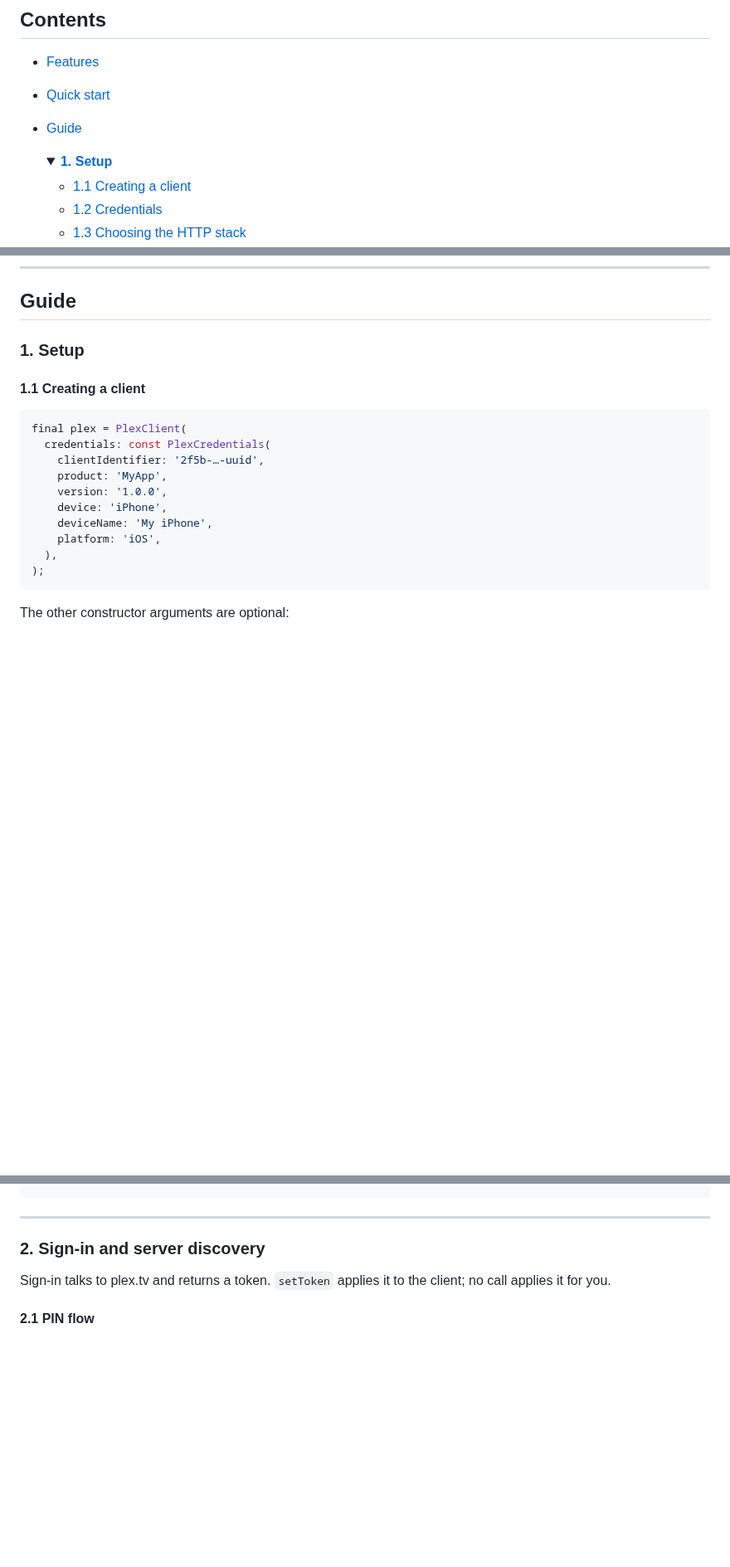
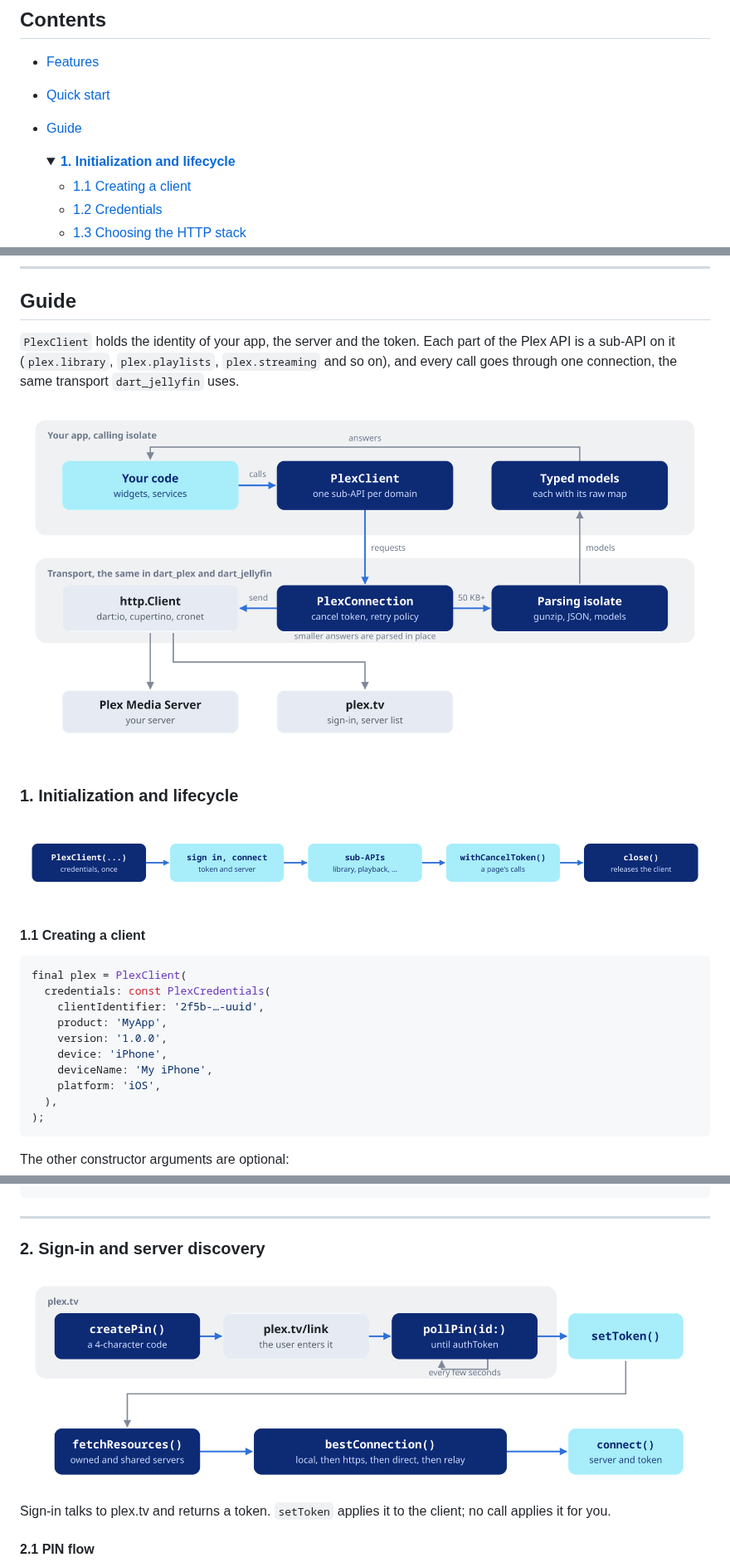
Before and after one commit to ales-drnz/dart_plex, a Markdown page: README.md, 3 parts joined by grey strips. Shown at 83% size. GitHub-like rendering; pictures changed too: imgs/diagrams/architecture.png (added), imgs/diagrams/client_lifecycle.png (added), imgs/diagrams/sign_in_flow.png (added); folded sections open; blank space fills up the shorter version.

```diff
--- a/README.md
+++ b/README.md
@@ -36,7 +36,7 @@ dependencies:
 *   [Quick start](#quick-start)
 *   [Guide](#guide)
     <details>
-    <summary><a href="#1-setup"><b>1. Setup</b></a></summary>
+    <summary><a href="#1-initialization-and-lifecycle"><b>1. Initialization and lifecycle</b></a></summary>
 
     * [1.1 Creating a client](#11-creating-a-client)
     * [1.2 Credentials](#12-credentials)
@@ -337,7 +337,13 @@ Future<void> main() async {
 
 ## Guide
 
-### 1. Setup
+`PlexClient` holds the identity of your app, the server and the token. Each part of the Plex API is a sub-API on it (`plex.library`, `plex.playlists`, `plex.streaming` and so on), and every call goes through one connection, the same transport `dart_jellyfin` uses.
+
+<img src="https://raw.githubusercontent.com/ales-drnz/dart_plex/main/imgs/diagrams/architecture.png" width="100%" alt="Architecture: your code calls PlexClient; PlexConnection sends through an http.Client and parses large answers on a background isolate into typed models">
+
+### 1. Initialization and lifecycle
+
+<img src="https://raw.githubusercontent.com/ales-drnz/dart_plex/main/imgs/diagrams/client_lifecycle.png" width="100%" alt="Client lifecycle: PlexClient, sign in and connect, sub-APIs, withCancelToken, close">
 
 #### 1.1 Creating a client
 
@@ -447,6 +453,8 @@ final plex = PlexClient(
 ---
 
 ### 2. Sign-in and server discovery
+
+<img src="https://raw.githubusercontent.com/ales-drnz/dart_plex/main/imgs/diagrams/sign_in_flow.png" width="100%" alt="Sign-in: createPin, the user enters the code at plex.tv/link, pollPin until a token, setToken; then fetchResources, bestConnection and connect">
 
 Sign-in talks to plex.tv and returns a token. `setToken` applies it to the
 client; no call applies it for you.
```
Also changed, not shown: other parts of README.md (+6 -0 lines), imgs/diagrams/audio_transcode_sequence.png (added), imgs/diagrams/events.png (added), imgs/diagrams/play_reporting.png (added), 3 other files.
